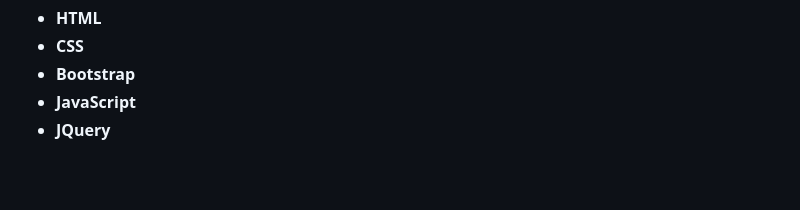
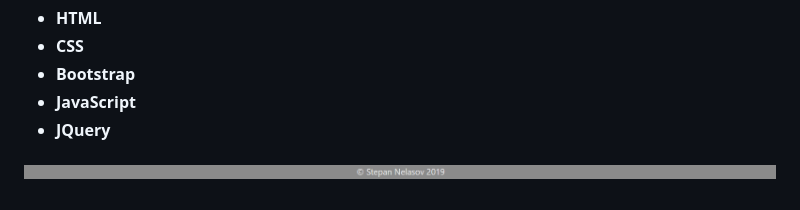
Before and after one commit to Stepos36/GifTastic, a Markdown page: README.md, the part around the change. GitHub-like rendering; pictures changed too: assets/images/footer.png (added); blank space fills up the shorter version.

Commit message:
footer

```diff
--- a/README.md
+++ b/README.md
@@ -21,3 +21,5 @@ _This website was created using following technologies:_
 * **Bootstrap**
 * **JavaScript**
 * **JQuery**
+
+![footer](assets/images/footer.png)
```
